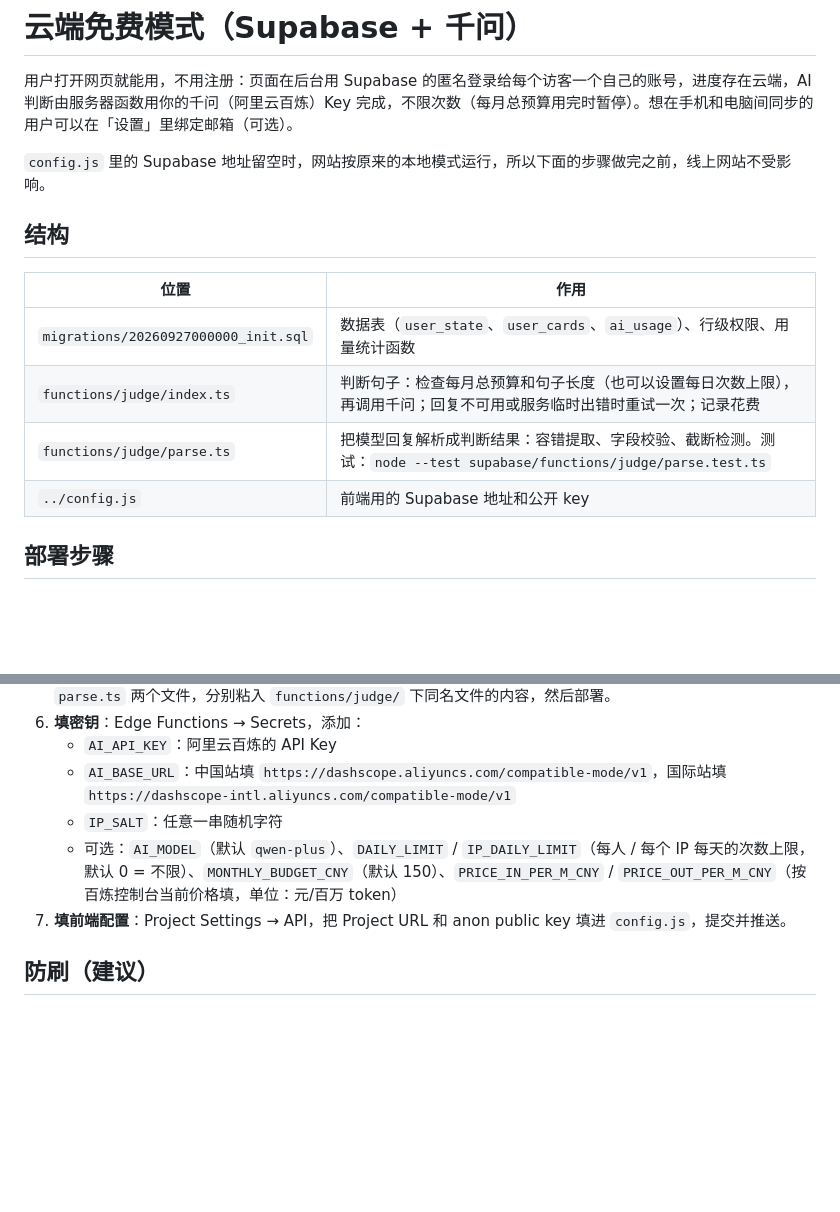
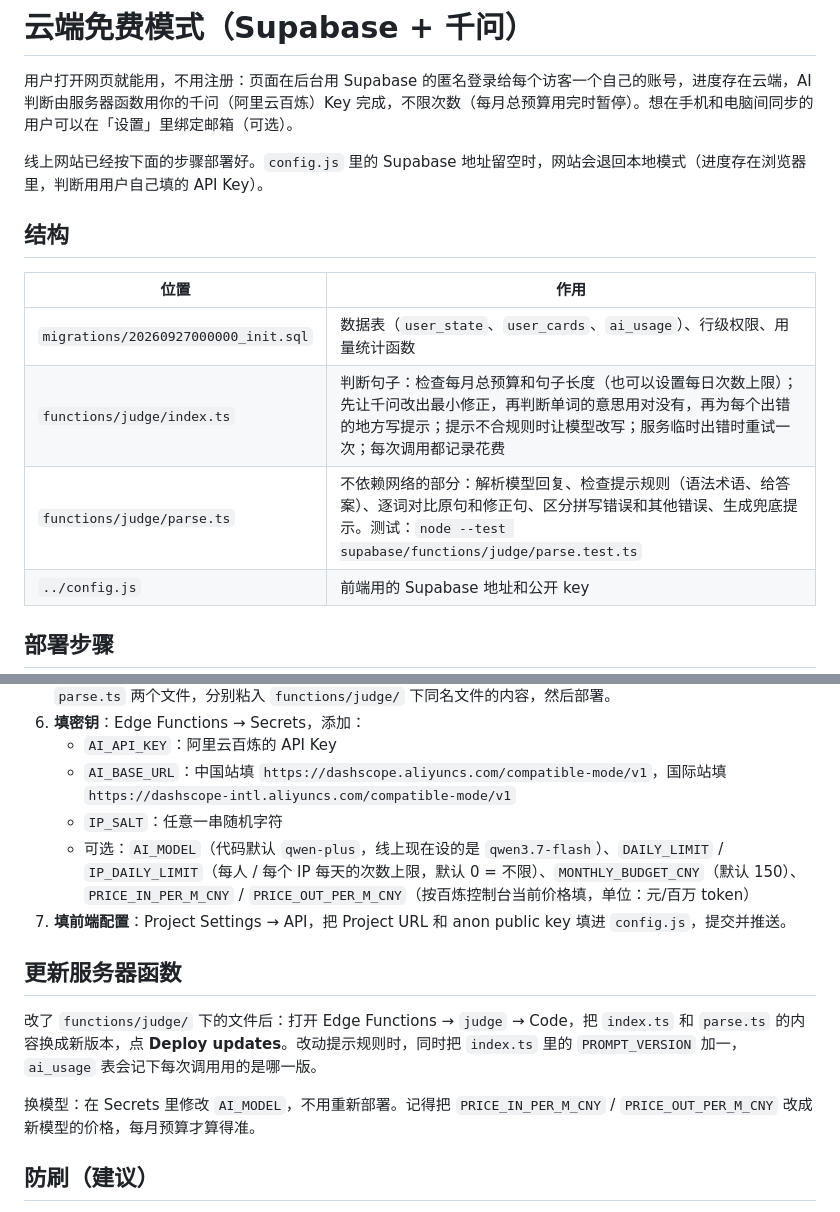
Before and after one commit to lukawcf/luka-vocabulary, a Markdown page: supabase/README.md, 2 parts joined by grey strips. Drawn GitHub-style; blank space fills up the shorter version.

```diff
--- a/supabase/README.md
+++ b/supabase/README.md
@@ -2,15 +2,15 @@
 
 用户打开网页就能用，不用注册：页面在后台用 Supabase 的匿名登录给每个访客一个自己的账号，进度存在云端，AI 判断由服务器函数用你的千问（阿里云百炼）Key 完成，不限次数（每月总预算用完时暂停）。想在手机和电脑间同步的用户可以在「设置」里绑定邮箱（可选）。
 
-`config.js` 里的 Supabase 地址留空时，网站按原来的本地模式运行，所以下面的步骤做完之前，线上网站不受影响。
+线上网站已经按下面的步骤部署好。`config.js` 里的 Supabase 地址留空时，网站会退回本地模式（进度存在浏览器里，判断用用户自己填的 API Key）。
 
 ## 结构
 
 | 位置 | 作用 |
 |---|---|
 | `migrations/20260927000000_init.sql` | 数据表（`user_state`、`user_cards`、`ai_usage`）、行级权限、用量统计函数 |
-| `functions/judge/index.ts` | 判断句子：检查每月总预算和句子长度（也可以设置每日次数上限），再调用千问；回复不可用或服务临时出错时重试一次；记录花费 |
-| `functions/judge/parse.ts` | 把模型回复解析成判断结果：容错提取、字段校验、截断检测。测试：`node --test supabase/functions/judge/parse.test.ts` |
+| `functions/judge/index.ts` | 判断句子：检查每月总预算和句子长度（也可以设置每日次数上限）；先让千问改出最小修正，再判断单词的意思用对没有，再为每个出错的地方写提示；提示不合规则时让模型改写；服务临时出错时重试一次；每次调用都记录花费 |
+| `functions/judge/parse.ts` | 不依赖网络的部分：解析模型回复、检查提示规则（语法术语、给答案）、逐词对比原句和修正句、区分拼写错误和其他错误、生成兜底提示。测试：`node --test supabase/functions/judge/parse.test.ts` |
 | `../config.js` | 前端用的 Supabase 地址和公开 key |
 
 ## 部署步骤
@@ -24,8 +24,14 @@
    - `AI_API_KEY`：阿里云百炼的 API Key
    - `AI_BASE_URL`：中国站填 `https://dashscope.aliyuncs.com/compatible-mode/v1`，国际站填 `https://dashscope-intl.aliyuncs.com/compatible-mode/v1`
    - `IP_SALT`：任意一串随机字符
-   - 可选：`AI_MODEL`（默认 `qwen-plus`）、`DAILY_LIMIT` / `IP_DAILY_LIMIT`（每人 / 每个 IP 每天的次数上限，默认 0 = 不限）、`MONTHLY_BUDGET_CNY`（默认 150）、`PRICE_IN_PER_M_CNY` / `PRICE_OUT_PER_M_CNY`（按百炼控制台当前价格填，单位：元/百万 token）
+   - 可选：`AI_MODEL`（代码默认 `qwen-plus`，线上现在设的是 `qwen3.7-flash`）、`DAILY_LIMIT` / `IP_DAILY_LIMIT`（每人 / 每个 IP 每天的次数上限，默认 0 = 不限）、`MONTHLY_BUDGET_CNY`（默认 150）、`PRICE_IN_PER_M_CNY` / `PRICE_OUT_PER_M_CNY`（按百炼控制台当前价格填，单位：元/百万 token）
 7. **填前端配置**：Project Settings → API，把 Project URL 和 anon public key 填进 `config.js`，提交并推送。
+
+## 更新服务器函数
+
+改了 `functions/judge/` 下的文件后：打开 Edge Functions → `judge` → Code，把 `index.ts` 和 `parse.ts` 的内容换成新版本，点 **Deploy updates**。改动提示规则时，同时把 `index.ts` 里的 `PROMPT_VERSION` 加一，`ai_usage` 表会记下每次调用用的是哪一版。
+
+换模型：在 Secrets 里修改 `AI_MODEL`，不用重新部署。记得把 `PRICE_IN_PER_M_CNY` / `PRICE_OUT_PER_M_CNY` 改成新模型的价格，每月预算才算得准。
 
 ## 防刷（建议）
 
```
Also changed, not shown: README.md (+64 -30 lines).
